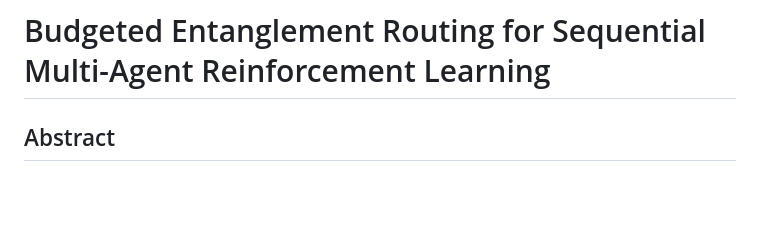
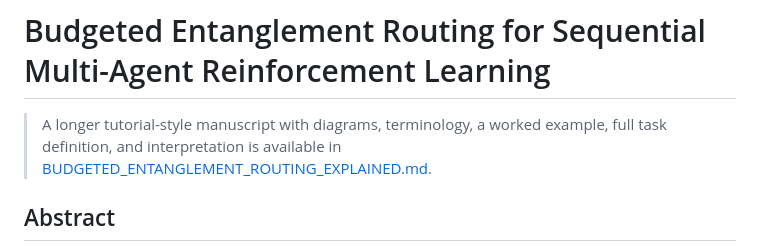
Before and after one commit to Youngei402tw/eQMARL-SLAM-Codex, a Markdown page: docs/paper/BUDGETED_ENTANGLEMENT_ROUTING.md, the part around the change. Rendered like a GitHub page; blank space fills up the shorter version.

```diff
--- a/docs/paper/BUDGETED_ENTANGLEMENT_ROUTING.md
+++ b/docs/paper/BUDGETED_ENTANGLEMENT_ROUTING.md
@@ -1,4 +1,6 @@
 # Budgeted Entanglement Routing for Sequential Multi-Agent Reinforcement Learning
+
+> A longer tutorial-style manuscript with diagrams, terminology, a worked example, full task definition, and interpretation is available in [BUDGETED_ENTANGLEMENT_ROUTING_EXPLAINED.md](BUDGETED_ENTANGLEMENT_ROUTING_EXPLAINED.md).
 
 ## Abstract
 
```
Also changed, not shown: README.md (+2 -1 lines), docs/paper/BUDGETED_ENTANGLEMENT_ROUTING_EXPLAINED.md (added, +374 -0 lines).
